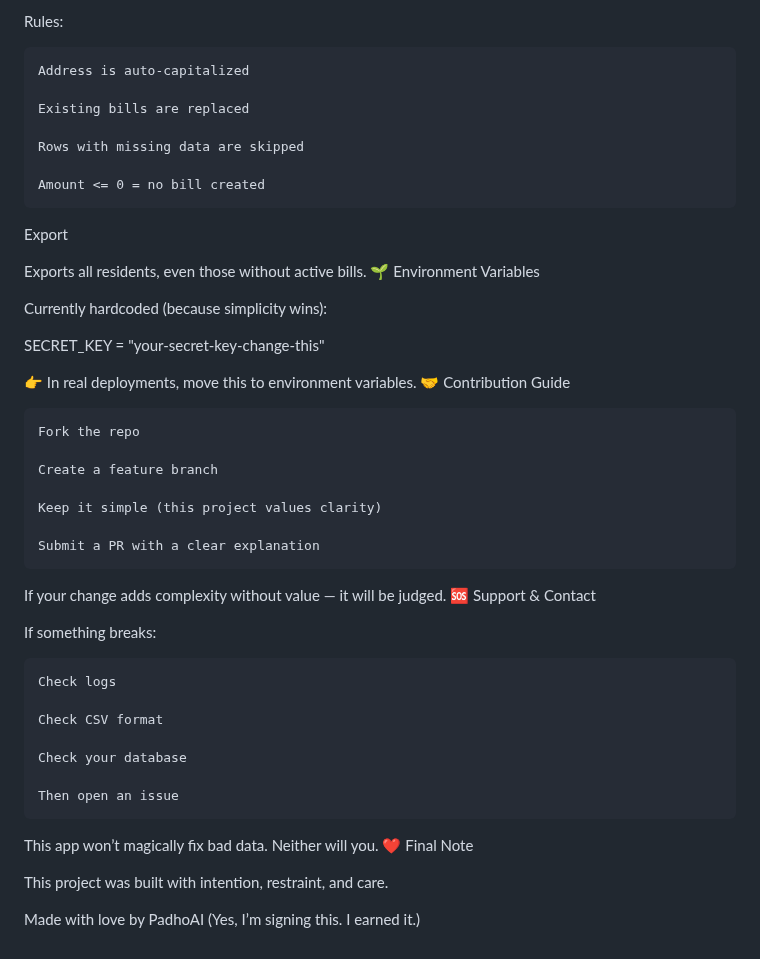
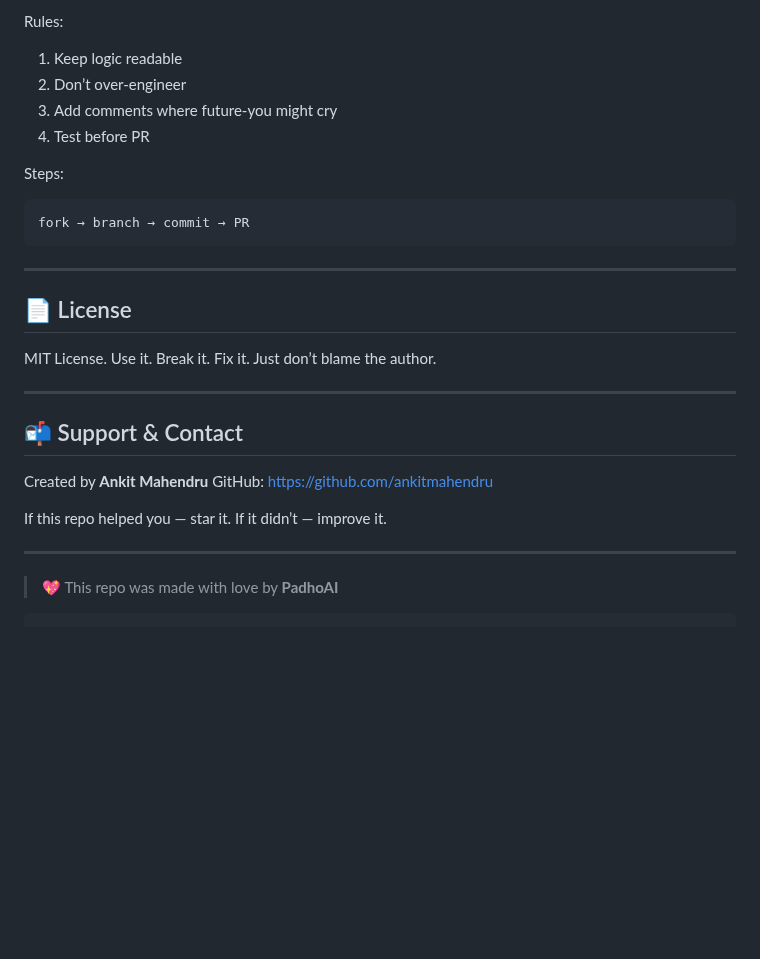
Before and after one commit to ankitmahendru/bill-search-system-2, a Markdown page: README.md, the part around one of its changes. Drawn GitHub-style; blank space fills up the shorter version.

````diff
--- a/README.md
+++ b/README.md
@@ -172,51 +175,36 @@ A-101,Ankit Mahendru,2500,2024-12-15
 
 Rules:
 
-    Address is auto-capitalized
+1. Keep logic readable
+2. Don’t over-engineer
+3. Add comments where future-you might cry
+4. Test before PR
 
-    Existing bills are replaced
+Steps:
 
-    Rows with missing data are skipped
+```bash
+fork → branch → commit → PR
+```
 
-    Amount <= 0 = no bill created
+---
 
-Export
+## 📄 License
 
-Exports all residents, even those without active bills.
-🌱 Environment Variables
+MIT License.
+Use it. Break it. Fix it. Just don’t blame the author.
 
-Currently hardcoded (because simplicity wins):
+---
 
-SECRET_KEY = "your-secret-key-change-this"
+## 📬 Support & Contact
 
-👉 In real deployments, move this to environment variables.
-🤝 Contribution Guide
+Created by **Ankit Mahendru**
+GitHub: [https://github.com/ankitmahendru](https://github.com/ankitmahendru)
 
-    Fork the repo
+If this repo helped you — star it.
+If it didn’t — improve it.
 
-    Create a feature branch
+---
 
-    Keep it simple (this project values clarity)
+> 💖 This repo was made with love by **PadhoAI**
 
-    Submit a PR with a clear explanation
-
-If your change adds complexity without value — it will be judged.
-🆘 Support & Contact
-
-If something breaks:
-
-    Check logs
-
-    Check CSV format
-
-    Check your database
-
-    Then open an issue
-
-This app won’t magically fix bad data. Neither will you.
-❤️ Final Note
-
-This project was built with intention, restraint, and care.
-
-Made with love by PadhoAI
-(Yes, I’m signing this. I earned it.)
+```
````
Also changed, not shown: other parts of README.md (+114 -111 lines).
